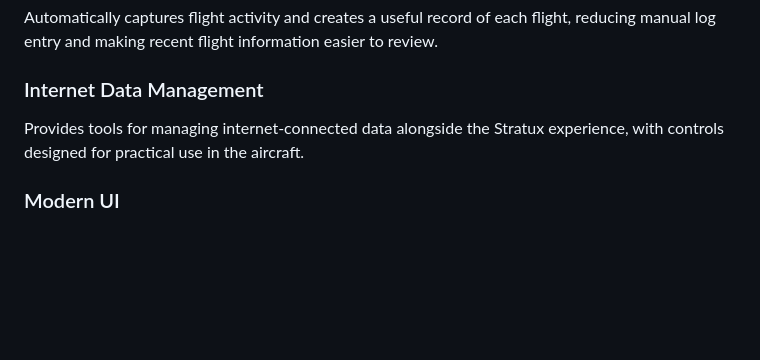
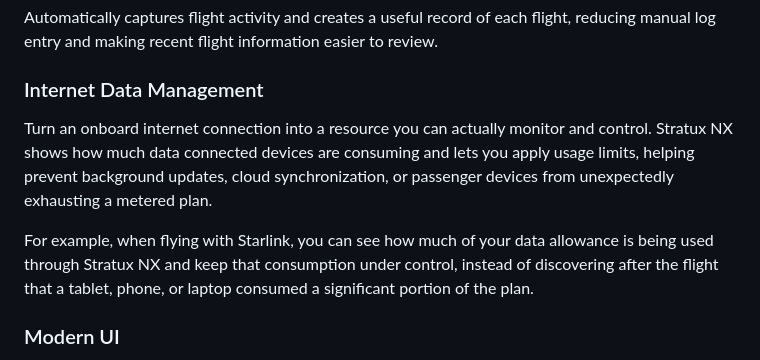
Before and after one commit to lemonpot/stratux-nx, a Markdown page: README.md, the part around the change. GitHub-like rendering; blank space fills up the shorter version.

Commit message:
docs: expand internet data management description

```diff
--- a/README.md
+++ b/README.md
@@ -22,7 +22,9 @@ Automatically captures flight activity and creates a useful record of each fligh
 
 ### Internet Data Management
 
-Provides tools for managing internet-connected data alongside the Stratux experience, with controls designed for practical use in the aircraft.
+Turn an onboard internet connection into a resource you can actually monitor and control. Stratux NX shows how much data connected devices are consuming and lets you apply usage limits, helping prevent background updates, cloud synchronization, or passenger devices from unexpectedly exhausting a metered plan.
+
+For example, when flying with Starlink, you can see how much of your data allowance is being used through Stratux NX and keep that consumption under control, instead of discovering after the flight that a tablet, phone, or laptop consumed a significant portion of the plan.
 
 ### Modern UI
 
```
